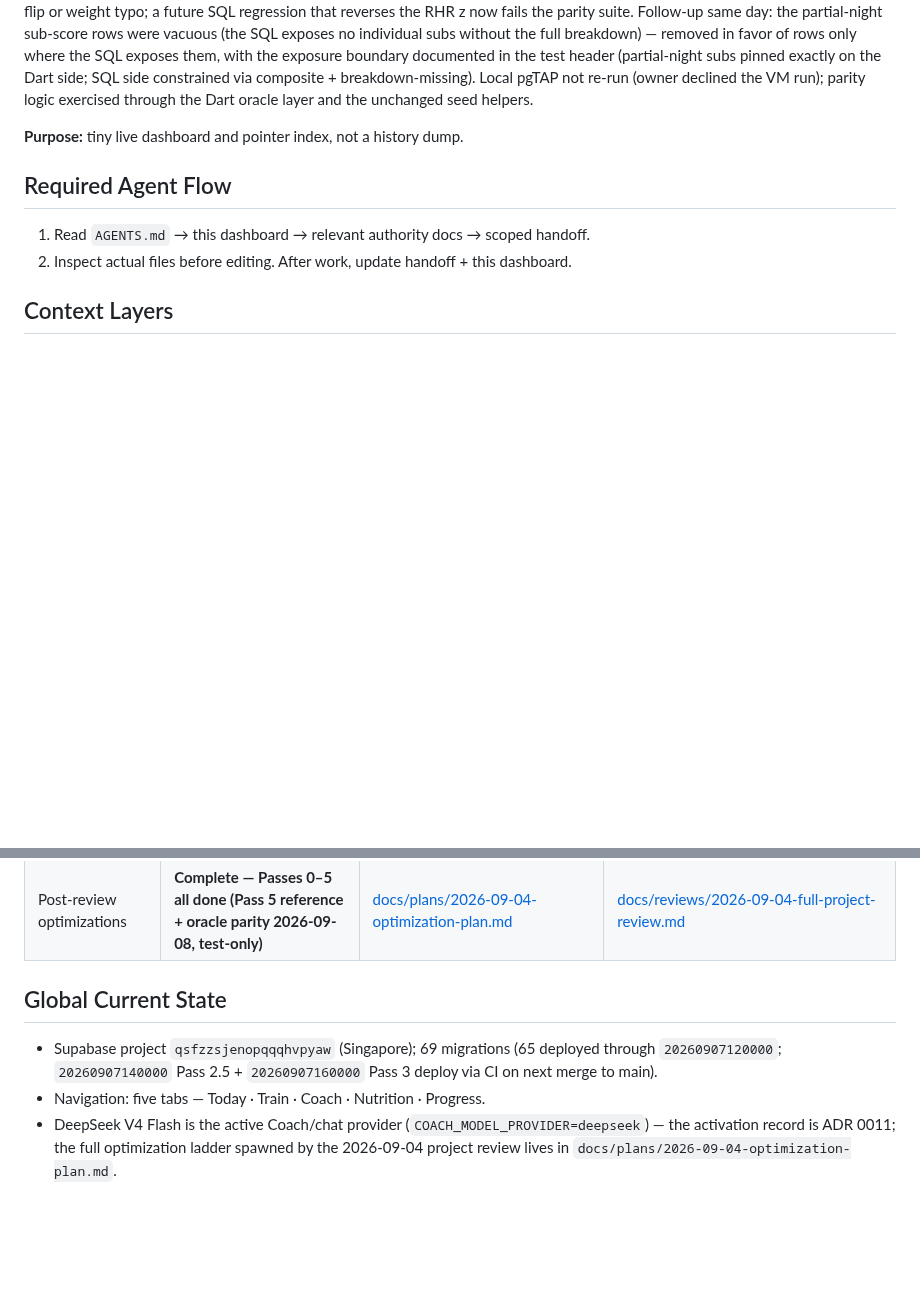
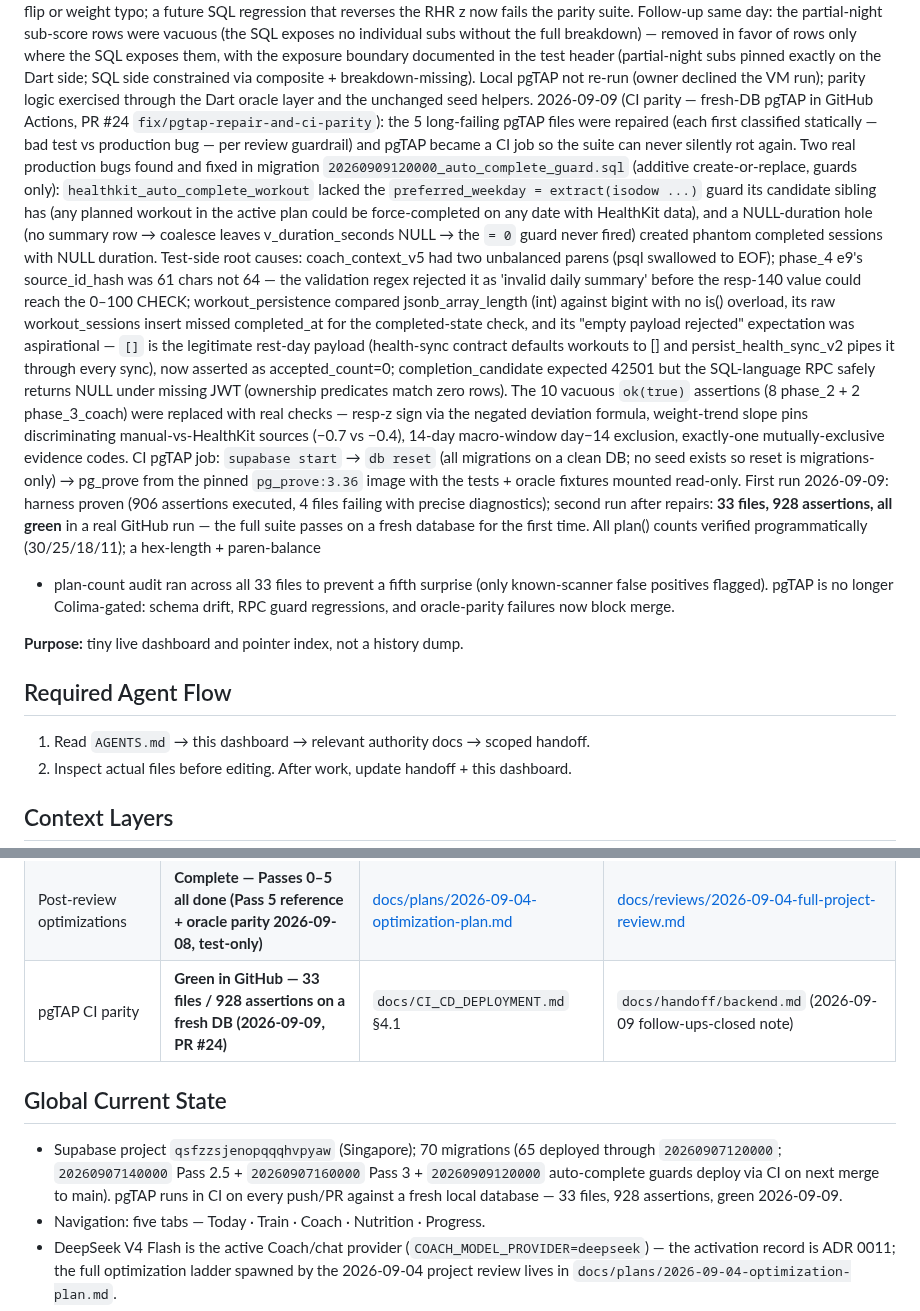
Before and after one commit to PurnaJear06/Tracend, a Markdown page: docs/PROGRESS_CONTEXT.md, 2 parts joined by grey strips. Rendered like a GitHub page; blank space fills up the shorter version.

```diff
--- a/docs/PROGRESS_CONTEXT.md
+++ b/docs/PROGRESS_CONTEXT.md
@@ -218,6 +218,35 @@ exposes them, with the exposure boundary documented in the test header (partial-
 pinned exactly on the Dart side; SQL side constrained via composite + breakdown-missing).
 Local pgTAP not re-run (owner declined the VM run); parity logic exercised through the
 Dart oracle layer and the unchanged seed helpers.
+2026-09-09 (CI parity — fresh-DB pgTAP in GitHub Actions, PR #24 `fix/pgtap-repair-and-ci-parity`):
+the 5 long-failing pgTAP files were repaired (each first classified statically — bad test vs
+production bug — per review guardrail) and pgTAP became a CI job so the suite can never silently
+rot again. Two real production bugs found and fixed in migration `20260909120000_auto_complete_guard.sql`
+(additive create-or-replace, guards only): `healthkit_auto_complete_workout` lacked the
+`preferred_weekday = extract(isodow ...)` guard its candidate sibling has (any planned workout in
+the active plan could be force-completed on any date with HealthKit data), and a NULL-duration hole
+(no summary row → coalesce leaves v_duration_seconds NULL → the `= 0` guard never fired) created
+phantom completed sessions with NULL duration. Test-side root causes: coach_context_v5 had two
+unbalanced parens (psql swallowed to EOF); phase_4 e9's source_id_hash was 61 chars not 64 — the
+validation regex rejected it as 'invalid daily summary' before the resp-140 value could reach the
+0–100 CHECK; workout_persistence compared jsonb_array_length (int) against bigint with no is()
+overload, its raw workout_sessions insert missed completed_at for the completed-state check, and
+its "empty payload rejected" expectation was aspirational — `[]` is the legitimate rest-day payload
+(health-sync contract defaults workouts to [] and persist_health_sync_v2 pipes it through every
+sync), now asserted as accepted_count=0; completion_candidate expected 42501 but the SQL-language
+RPC safely returns NULL under missing JWT (ownership predicates match zero rows). The 10 vacuous
+`ok(true)` assertions (8 phase_2 + 2 phase_3_coach) were replaced with real checks — resp-z sign
+via the negated deviation formula, weight-trend slope pins discriminating manual-vs-HealthKit
+sources (−0.7 vs −0.4), 14-day macro-window day−14 exclusion, exactly-one mutually-exclusive
+evidence codes. CI pgTAP job: `supabase start` → `db reset` (all migrations on a clean DB; no
+seed exists so reset is migrations-only) → pg_prove from the pinned `pg_prove:3.36` image with the
+tests + oracle fixtures mounted read-only. First run 2026-09-09: harness proven (906 assertions
+executed, 4 files failing with precise diagnostics); second run after repairs: **33 files, 928
+assertions, all green** in a real GitHub run — the full suite passes on a fresh database for the
+first time. All plan() counts verified programmatically (30/25/18/11); a hex-length + paren-balance
++ plan-count audit ran across all 33 files to prevent a fifth surprise (only known-scanner false
+positives flagged). pgTAP is no longer Colima-gated: schema drift, RPC guard regressions, and
+oracle-parity failures now block merge.
 
 **Purpose:** tiny live dashboard and pointer index, not a history dump.
 
@@ -259,12 +288,14 @@ Stability infrastructure deployed 2026-07-19, context budget guard + health-chec
 | Stability infra           | **Complete — deployed**              | `AGENTS.md` (commands)     | N/A                                           |
 | CI/CD automation          | **Complete — deployed**              | `docs/CI_CD_DEPLOYMENT.md` | `AGENTS.md` (deployment)                      |
 | Post-review optimizations | **Complete — Passes 0–5 all done (Pass 5 reference + oracle parity 2026-09-08, test-only)** | [docs/plans/2026-09-04-optimization-plan.md](plans/2026-09-04-optimization-plan.md) | [docs/reviews/2026-09-04-full-project-review.md](reviews/2026-09-04-full-project-review.md) |
+| pgTAP CI parity | **Green in GitHub — 33 files / 928 assertions on a fresh DB (2026-09-09, PR #24)** | `docs/CI_CD_DEPLOYMENT.md` §4.1 | `docs/handoff/backend.md` (2026-09-09 follow-ups-closed note) |
 
 ## Global Current State
 
-- Supabase project `qsfzzsjenopqqqhvpyaw` (Singapore); 69 migrations (65 deployed through
-  `20260907120000`; `20260907140000` Pass 2.5 + `20260907160000` Pass 3 deploy via CI on next
-  merge to main).
+- Supabase project `qsfzzsjenopqqqhvpyaw` (Singapore); 70 migrations (65 deployed through
+  `20260907120000`; `20260907140000` Pass 2.5 + `20260907160000` Pass 3 + `20260909120000`
+  auto-complete guards deploy via CI on next merge to main). pgTAP runs in CI on every push/PR
+  against a fresh local database — 33 files, 928 assertions, green 2026-09-09.
 - Navigation: five tabs — Today · Train · Coach · Nutrition · Progress.
 - DeepSeek V4 Flash is the active Coach/chat provider (`COACH_MODEL_PROVIDER=deepseek`) —
   the activation record is ADR 0011; the full optimization ladder spawned by the 2026-09-04
```
Also changed, not shown: docs/CI_CD_DEPLOYMENT.md (+11 -2 lines), docs/handoff/backend.md (+15 -0 lines).
